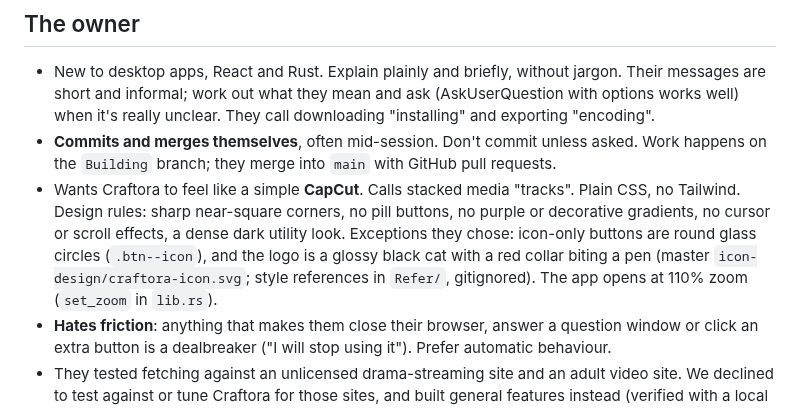
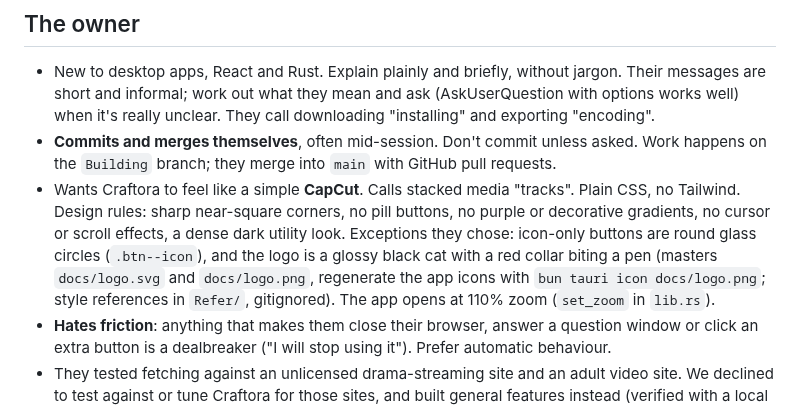
Before and after one commit to Cchheanglim/Craftora, a Markdown page: HANDOFF.md, the part around the change. GitHub-like rendering.

```diff
--- a/HANDOFF.md
+++ b/HANDOFF.md
@@ -16,7 +16,8 @@ for UI work, `PRODUCT.md` and `DESIGN.md`.
   Tailwind. Design rules: sharp near-square corners, no pill buttons, no purple or decorative
   gradients, no cursor or scroll effects, a dense dark utility look. Exceptions they chose:
   icon-only buttons are round glass circles (`.btn--icon`), and the logo is a glossy black cat
-  with a red collar biting a pen (master `icon-design/craftora-icon.svg`; style references in
+  with a red collar biting a pen (masters `docs/logo.svg` and `docs/logo.png`, regenerate the app
+  icons with `bun tauri icon docs/logo.png`; style references in
   `Refer/`, gitignored). The app opens at 110% zoom (`set_zoom` in `lib.rs`).
 - **Hates friction**: anything that makes them close their browser, answer a question window or
   click an extra button is a dealbreaker ("I will stop using it"). Prefer automatic behaviour.
```
Also changed, not shown: docs/logo.png (added), 1 other file.
